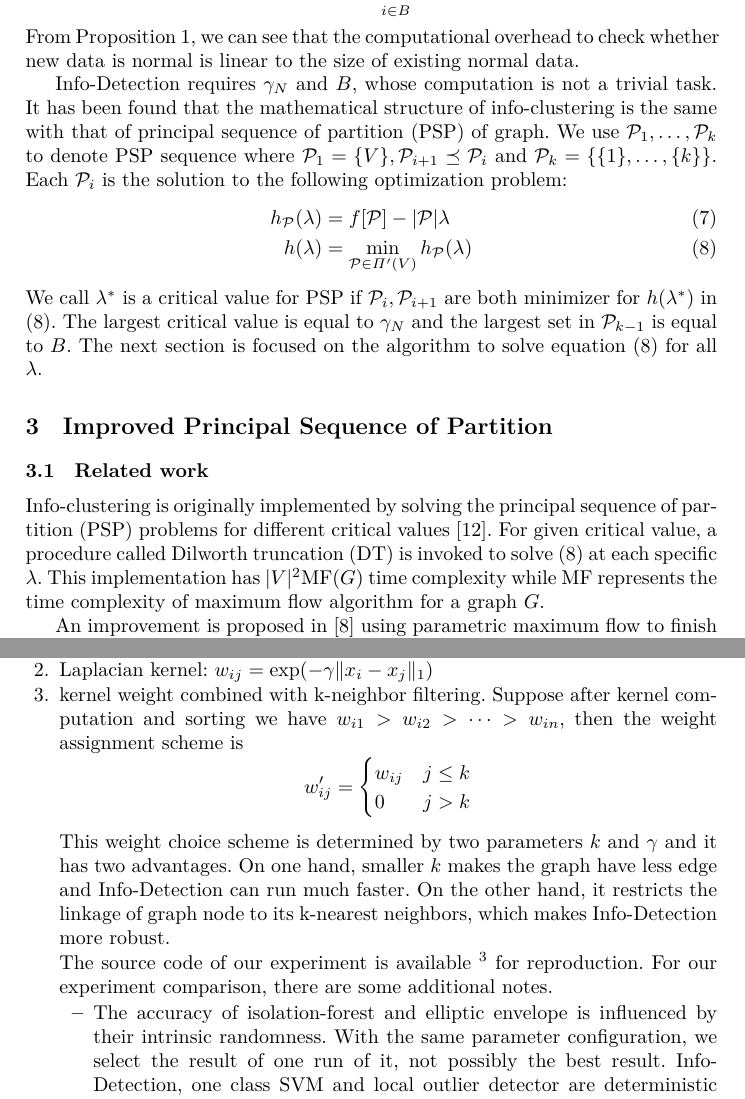
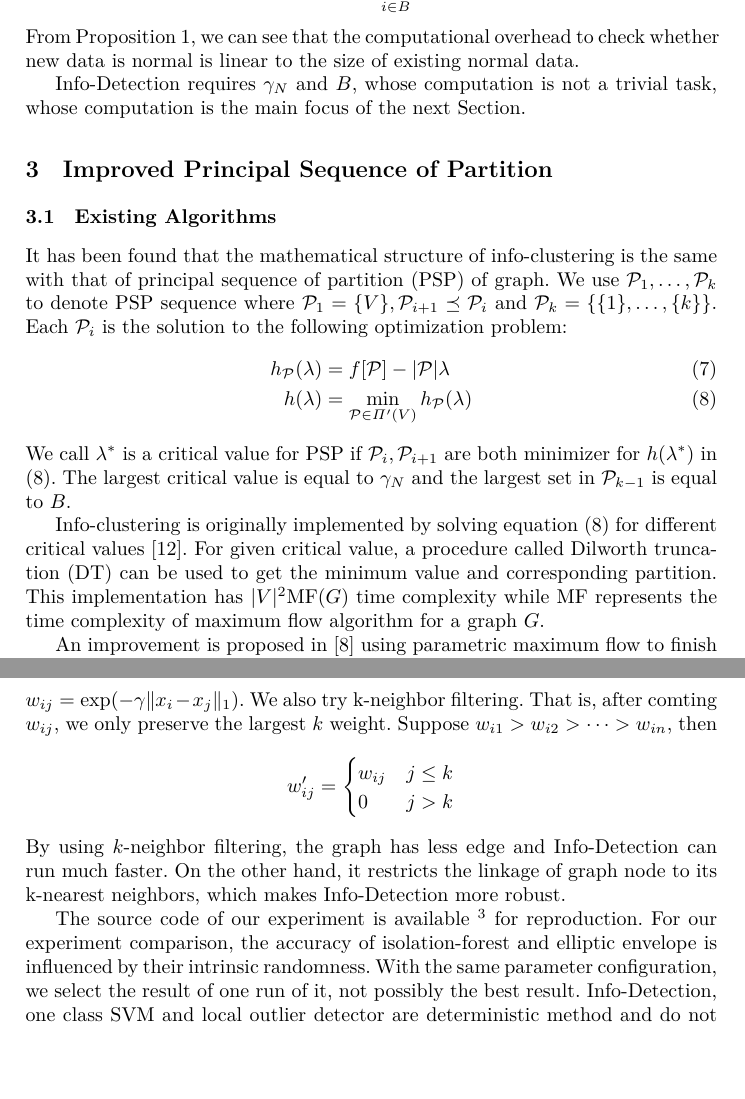
Before and after one commit to zhaofeng-shu33/info-clustering-research, a LaTeX paper (paper/iconip/iconip_2019.tex): two parts of pages 4 and 11 of 12 before the commit and two parts of pages 4 and 12 of 12 after it, joined at a grey line, cut so that both start at the same text, the shorter picture padded with empty space. Compiled offline with XeLaTeX.

Commit message:
update paper

```diff
--- a/paper/iconip/iconip_2019.tex
+++ b/paper/iconip/iconip_2019.tex
@@ -99,18 +100,20 @@ For newly added node $i'$. Let $V'=B\cup \{i'\}$, we can compute $\gamma'_N$ for
 \end{proposition}
 From Proposition \ref{prop:main}, we can see that the computational overhead to check whether new data is normal is linear to the size of existing normal data.
 
-Info-Detection requires $\gamma_N$ and $B$, whose computation is not a trivial task. It has been found that the mathematical structure of info-clustering is the same with that of principal sequence of partition (PSP) of graph. We use $\P_1, \dots, \P_k$ to denote PSP sequence where $\P_1 = \{V\}, \P_{i+1} \preceq \P_i$ and $\P_k = \{\{1\},\dots,\{k\}\}$.
+Info-Detection requires $\gamma_N$ and $B$, whose computation is not a trivial task, whose computation is the main focus of the next Section.
+
+\section{Improved Principal Sequence of Partition}\label{sec:Alg}
+\subsection{Existing Algorithms}
+It has been found that the mathematical structure of info-clustering is the same with that of principal sequence of partition (PSP) of graph. We use $\P_1, \dots, \P_k$ to denote PSP sequence where $\P_1 = \{V\}, \P_{i+1} \preceq \P_i$ and $\P_k = \{\{1\},\dots,\{k\}\}$.
 Each $\P_i$ is the solution to the following optimization problem:
 \begin{align}
 h_{\P}(\lambda) &=  f[\P] - \abs{\P} \lambda  \label{eq:hPL}\\
 h(\lambda) &= \min_{\P \in \Pi'(V)} h_{\P}(\lambda) \label{eq:hlambda}
 \end{align}
 We call $\lambda^*$ is a critical value for PSP if $\P_i, \P_{i+1}$ are both minimizer for $h(\lambda^*)$ in \eqref{eq:hlambda}.
-The largest critical value is equal to $\gamma_N$ and the largest set in $\P_{k-1}$ is equal to $B$. The next section is focused on the algorithm to solve equation \eqref{eq:hlambda} for all $\lambda$.
+The largest critical value is equal to $\gamma_N$ and the largest set in $\P_{k-1}$ is equal to $B$.
 
-\section{Improved Principal Sequence of Partition}\label{sec:Alg}
-\subsection{Related work}
-Info-clustering is originally implemented by solving the principal sequence of partition (PSP) problems for different critical values \cite{RN3}. For given critical value, a procedure called Dilworth truncation (DT) is invoked to solve \eqref{eq:hlambda} at each specific $\lambda$. This implementation has $\abs{V}^2 \textrm{MF}(G)$ time complexity while \textrm{MF} represents the time complexity of maximum flow algorithm for a graph $G$.
+Info-clustering is originally implemented by solving equation \eqref{eq:hlambda} for different critical values \cite{RN3}. For given critical value, a procedure called Dilworth truncation (DT) can be used to get the minimum value and corresponding partition. This implementation has $\abs{V}^2 \textrm{MF}(G)$ time complexity while \textrm{MF} represents the time complexity of maximum flow algorithm for a graph $G$.
 
 An improvement is proposed in \cite{RN4} using parametric maximum flow to finish the job. Although this method can achieve $\abs{V} \textrm{MF}(G)$ theoretically, it also increases the spacial complexity to $ \abs{V} \textrm{S}(G)$ where $\textrm{S}$ represents the spacial complexity to store a graph structure $G$. For dense graphs with $\abs{V}^2$ non-zero floating-point weight, the spacial complexity $\abs{V}^3$ is formidable.
 % analysis of spatial complexity of pmf
@@ -290,11 +293,7 @@ We have the following proposition:
 		The condition added by Proposition \ref{prop:alg_complexity} says if the weighted average of $\lambda_i$ is near to its median, then $T(n) = O(n^4)$. We believe this result can be obtained under a more tolerant condition.
 \end{remark}
 \section{Experiment Detail}
-Since Info-Detection is a graph-based method, how to choose good weight between two data point is important for practical application of Info-Detection. For our experiment, several commonly used metrics are tried:
-\begin{enumerate}
-\item Gaussian kernel: $w_{ij} = \exp(-\gamma \norm{x_i - x_j}^2)$
-\item Laplacian kernel: $w_{ij} = \exp(-\gamma \norm{x_i - x_j}_1)$
-\item kernel weight combined with k-neighbor filtering. Suppose after kernel computation and sorting we have $w_{i1} > w_{i2} > \dots > w_{in}$, then the weight assignment scheme is
+Since Info-Detection is a graph-based method, how to choose graph weight $w_{ij} = \mathrm{affinity}(x_i, x_j)$ is important for practical application of Info-Detection. For our experiment, we use Gaussian kernel $w_{ij} = \exp(-\gamma \norm{x_i - x_j}^2)$, Laplacian kernel $w_{ij} = \exp(-\gamma \norm{x_i - x_j}_1)$. We also try k-neighbor filtering. That is, after comting $w_{ij}$, we only preserve the largest $k$ weight. Suppose $w_{i1} > w_{i2} > \dots > w_{in}$, then
 $$
 w'_{ij}  =
 \begin{cases}
@@ -302,12 +301,9 @@ w'_{ij}  =
  0 & j > k
 \end{cases}
 $$
-This weight choice scheme is determined by two parameters $k$ and $\gamma$ and it has two advantages. On one hand, smaller $k$ makes the graph have less edge and Info-Detection can run much faster. On the other hand, it restricts the linkage of graph node to its k-nearest neighbors, which makes Info-Detection more robust.
+By using $k$-neighbor filtering, the graph has less edge and Info-Detection can run much faster. On the other hand, it restricts the linkage of graph node to its k-nearest neighbors, which makes Info-Detection more robust.
 
 The source code of our experiment is available \footnote{\scriptsize\url{https://github.com/zhaofeng-shu33/info-detection-experiment}} for reproduction.
-For our experiment comparison, there are some additional notes.
-\begin{itemize}
-\item The accuracy of isolation-forest and elliptic envelope is influenced by their intrinsic randomness. With the same parameter configuration, we select the result of one run of it, not possibly the best result. Info-Detection, one class SVM and local outlier detector are deterministic method and do not have this problem.
-\item For local outlier factor, isolation forest and elliptic envelope, they need to know the number of outliers in advance. We set this parameter to be ground truth for these two methods to produce best result. We also tune the number of neighbor parameter for local outlier factor. For Info-Detection, we try different metrics and select the best.
-\end{itemize}
+For our experiment comparison, the accuracy of isolation-forest and elliptic envelope is influenced by their intrinsic randomness. With the same parameter configuration, we select the result of one run of it, not possibly the best result. Info-Detection, one class SVM and local outlier detector are deterministic method and do not have this problem.
+For local outlier factor, isolation forest and elliptic envelope, they need to know the number of outliers in advance. We set this parameter to be ground truth for these three methods to produce best result. We also tune the number of neighbor parameter for local outlier factor. For Info-Detection, we try different metrics and select the best.
 
```
Also changed, not shown: paper/iconip/iconip_2019.tex (8 more changed lines).
